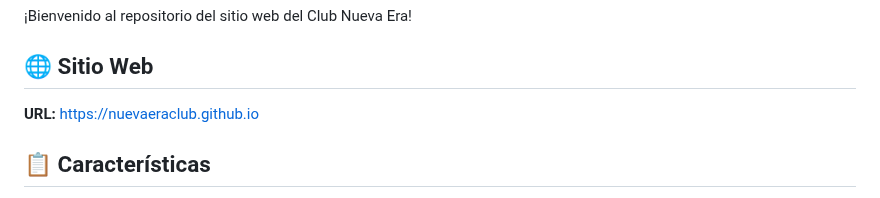
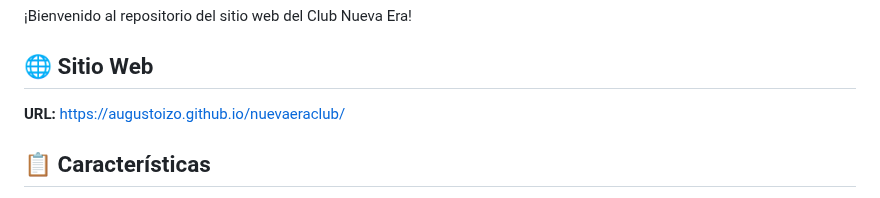
Before and after one commit to AugustoIZO/nuevaeraclub, a Markdown page: README.md, the part around the change. GitHub-like rendering.

```diff
--- a/README.md
+++ b/README.md
@@ -3,7 +3,7 @@
 ¡Bienvenido al repositorio del sitio web del Club Nueva Era!
 
 ## 🌐 Sitio Web
-**URL:** https://nuevaeraclub.github.io
+**URL:** https://augustoizo.github.io/nuevaeraclub/
 
 ## 📋 Características
 
```
